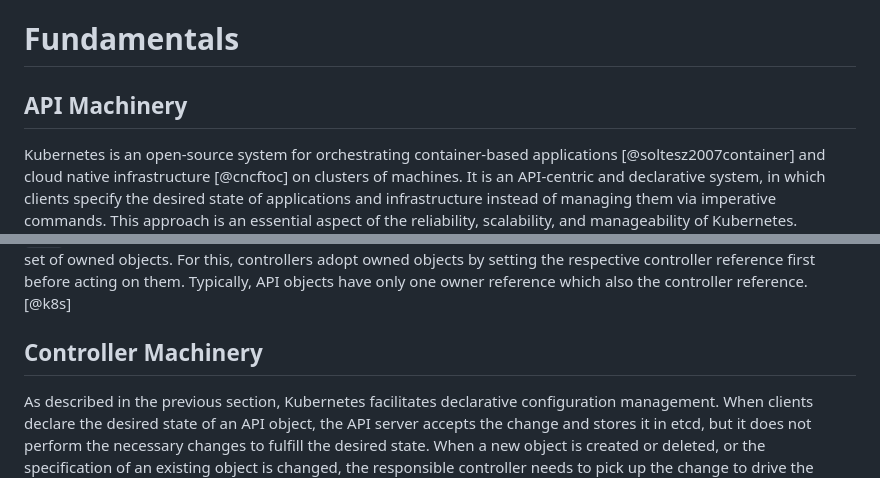
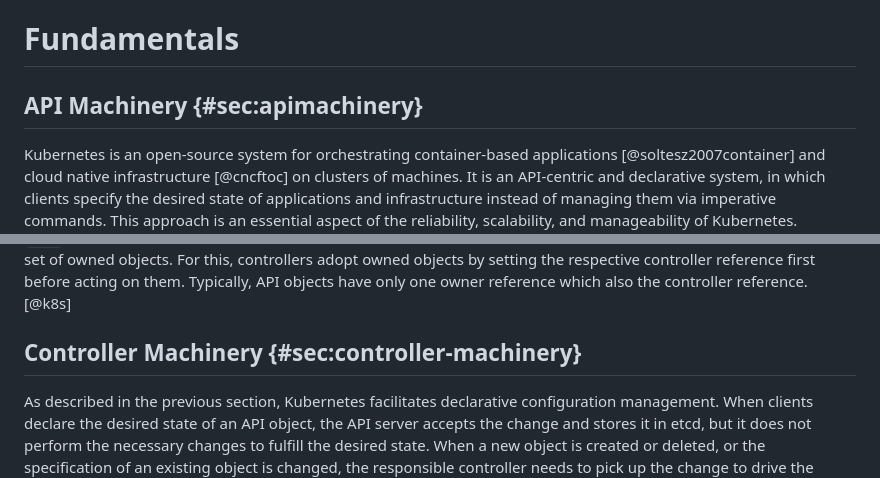
Before and after one commit to timebertt/masters-thesis-controller-sharding, a Markdown page: content/20-fundamentals.md, 2 parts joined by grey strips. Drawn GitHub-style.

```diff
--- a/content/20-fundamentals.md
+++ b/content/20-fundamentals.md
@@ -1,6 +1,6 @@
 # Fundamentals
 
-## API Machinery
+## API Machinery {#sec:apimachinery}
 
 Kubernetes is an open-source system for orchestrating container-based applications [@soltesz2007container] and cloud native infrastructure [@cncftoc] on clusters of machines.
 It is an API-centric and declarative system, in which clients specify the desired state of applications and infrastructure instead of managing them via imperative commands.
@@ -118,7 +118,7 @@ This mechanism is used to resolve conflicts where multiple objects select an ove
 For this, controllers adopt owned objects by setting the respective controller reference first before acting on them.
 Typically, API objects have only one owner reference which also the controller reference. [@k8s]
 
-## Controller Machinery
+## Controller Machinery {#sec:controller-machinery}
 
 As described in the previous section, Kubernetes facilitates declarative configuration management.
 When clients declare the desired state of an API object, the API server accepts the change and stores it in etcd, but it does not perform the necessary changes to fulfill the desired state.
```
Also changed, not shown: content/35-requirements.md (+64 -17 lines).
